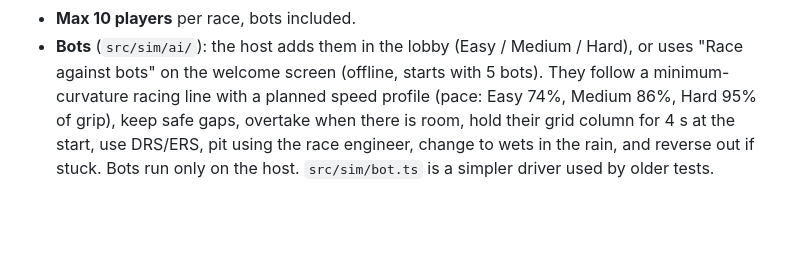
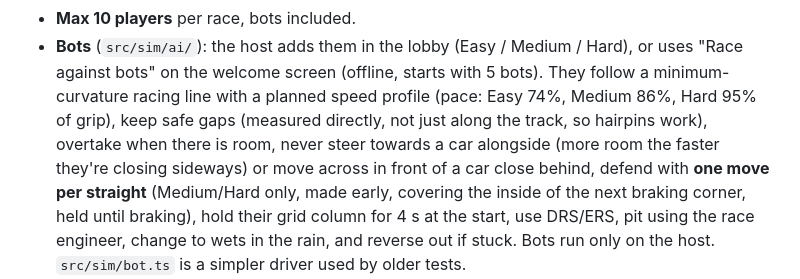
Before and after one commit to eck123main/car, a Markdown page: CLAUDE.md, the part around one of its changes. GitHub-like rendering; blank space fills up the shorter version.

```diff
--- a/CLAUDE.md
+++ b/CLAUDE.md
@@ -257,7 +272,11 @@ The timing tower is always shown (no Tab needed).
 - **Bots** (`src/sim/ai/`): the host adds them in the lobby (Easy / Medium / Hard), or uses
   "Race against bots" on the welcome screen (offline, starts with 5 bots). They follow a
   minimum-curvature racing line with a planned speed profile (pace: Easy 74%, Medium 86%,
-  Hard 95% of grip), keep safe gaps, overtake when there is room, hold their grid column
+  Hard 95% of grip), keep safe gaps (measured directly, not just along the track, so hairpins work), overtake
+  when there is room, never steer towards a car alongside (more room the faster they're
+  closing sideways) or move across in front of a car close behind, defend with **one move
+  per straight** (Medium/Hard only, made early, covering the inside of the next braking
+  corner, held until braking), hold their grid column
   for 4 s at the start, use DRS/ERS, pit using the race engineer, change to wets in the
   rain, and reverse out if stuck. Bots run only on the host. `src/sim/bot.ts` is a
   simpler driver used by older tests.
```
Also changed, not shown: other parts of CLAUDE.md (+21 -6 lines).
